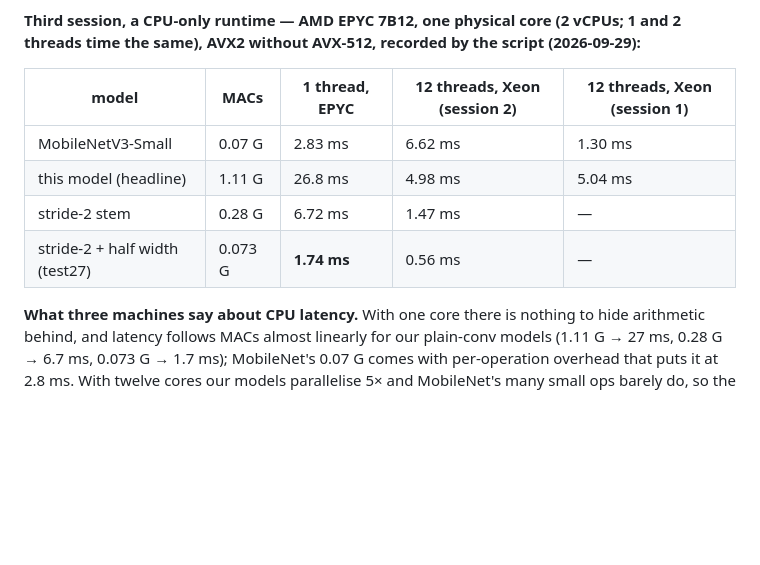
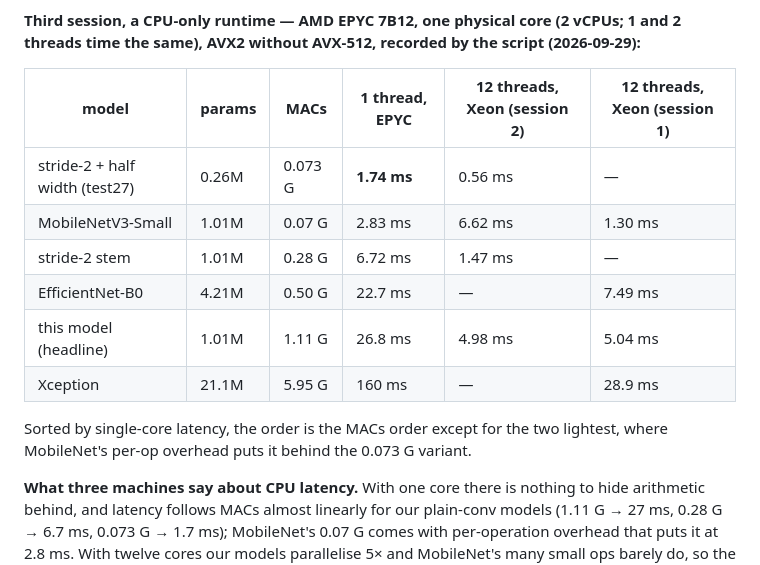
Before and after one commit to Dev-Joyson/CNN-based-GAN-face-detection, a Markdown page: README.md, the part around the change. Rendered like a GitHub page; blank space fills up the shorter version.

Commit message:
results: one-core CPU table complete for all six models (EffNet 22.7, Xception 160 ms)
Co-Authored-By: Claude Fable 5.1 <noreply@anthropic.com>
Claude-Session: https://claude.ai/code/session_01Jid5mm4DLMWLzMPfJBMuaW

```diff
--- a/README.md
+++ b/README.md
@@ -746,12 +746,17 @@ general claim; the two-session table is.
 **Third session, a CPU-only runtime — AMD EPYC 7B12, one physical core (2 vCPUs; 1 and
 2 threads time the same), AVX2 without AVX-512, recorded by the script (2026-09-29):**
 
-| model | MACs | 1 thread, EPYC | 12 threads, Xeon (session 2) | 12 threads, Xeon (session 1) |
-|---|---|---|---|---|
-| MobileNetV3-Small | 0.07 G | 2.83 ms | 6.62 ms | 1.30 ms |
-| this model (headline) | 1.11 G | 26.8 ms | 4.98 ms | 5.04 ms |
-| stride-2 stem | 0.28 G | 6.72 ms | 1.47 ms | — |
-| stride-2 + half width (test27) | 0.073 G | **1.74 ms** | 0.56 ms | — |
+| model | params | MACs | 1 thread, EPYC | 12 threads, Xeon (session 2) | 12 threads, Xeon (session 1) |
+|---|---|---|---|---|---|
+| stride-2 + half width (test27) | 0.26M | 0.073 G | **1.74 ms** | 0.56 ms | — |
+| MobileNetV3-Small | 1.01M | 0.07 G | 2.83 ms | 6.62 ms | 1.30 ms |
+| stride-2 stem | 1.01M | 0.28 G | 6.72 ms | 1.47 ms | — |
+| EfficientNet-B0 | 4.21M | 0.50 G | 22.7 ms | — | 7.49 ms |
+| this model (headline) | 1.01M | 1.11 G | 26.8 ms | 4.98 ms | 5.04 ms |
+| Xception | 21.1M | 5.95 G | 160 ms | — | 28.9 ms |
+
+Sorted by single-core latency, the order is the MACs order except for the two lightest,
+where MobileNet's per-op overhead puts it behind the 0.073 G variant.
 
 **What three machines say about CPU latency.** With one core there is nothing to hide
 arithmetic behind, and latency follows MACs almost linearly for our plain-conv models
```
Also changed, not shown: docs/learnings.md (+3 -1 lines).
